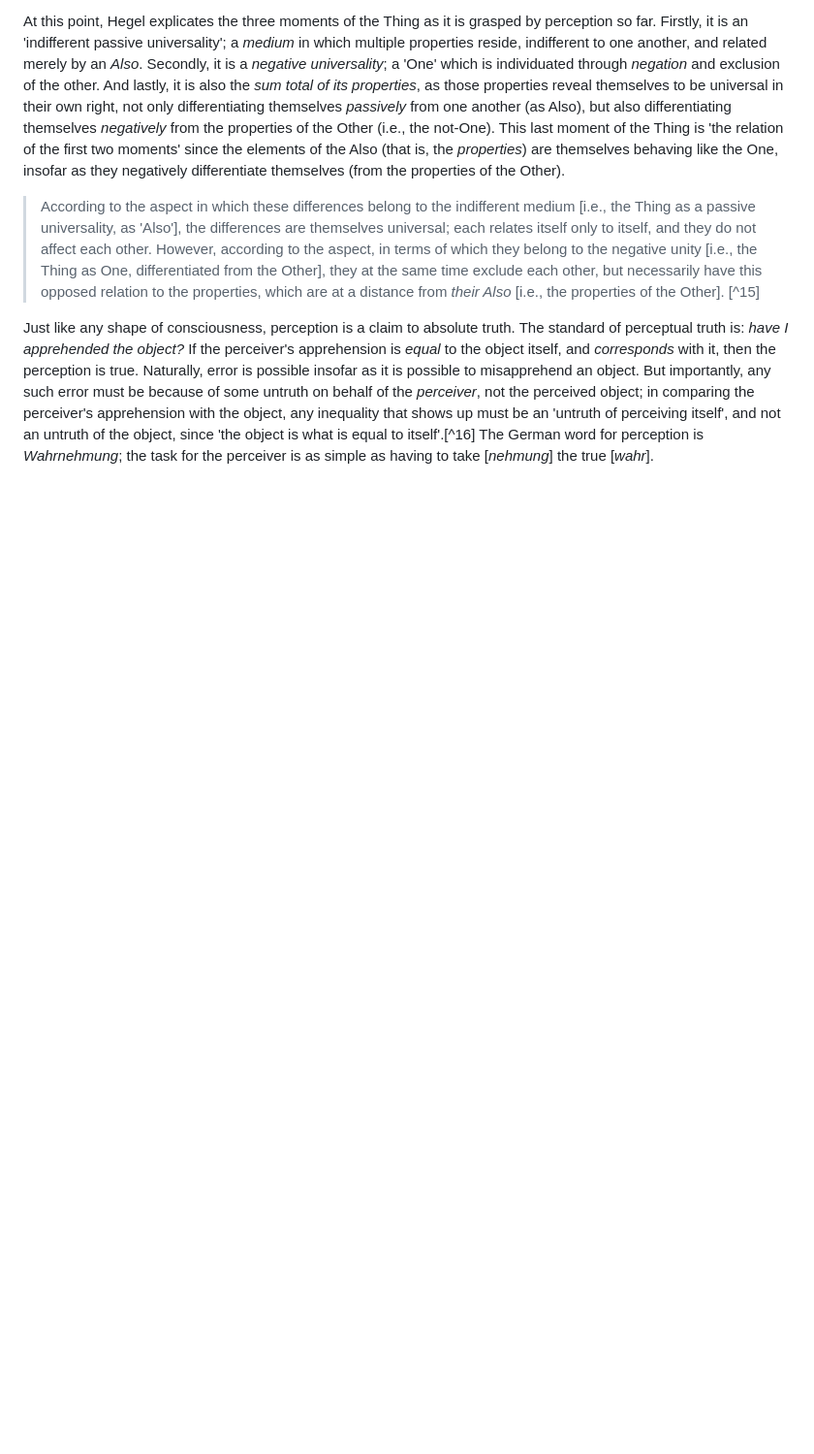
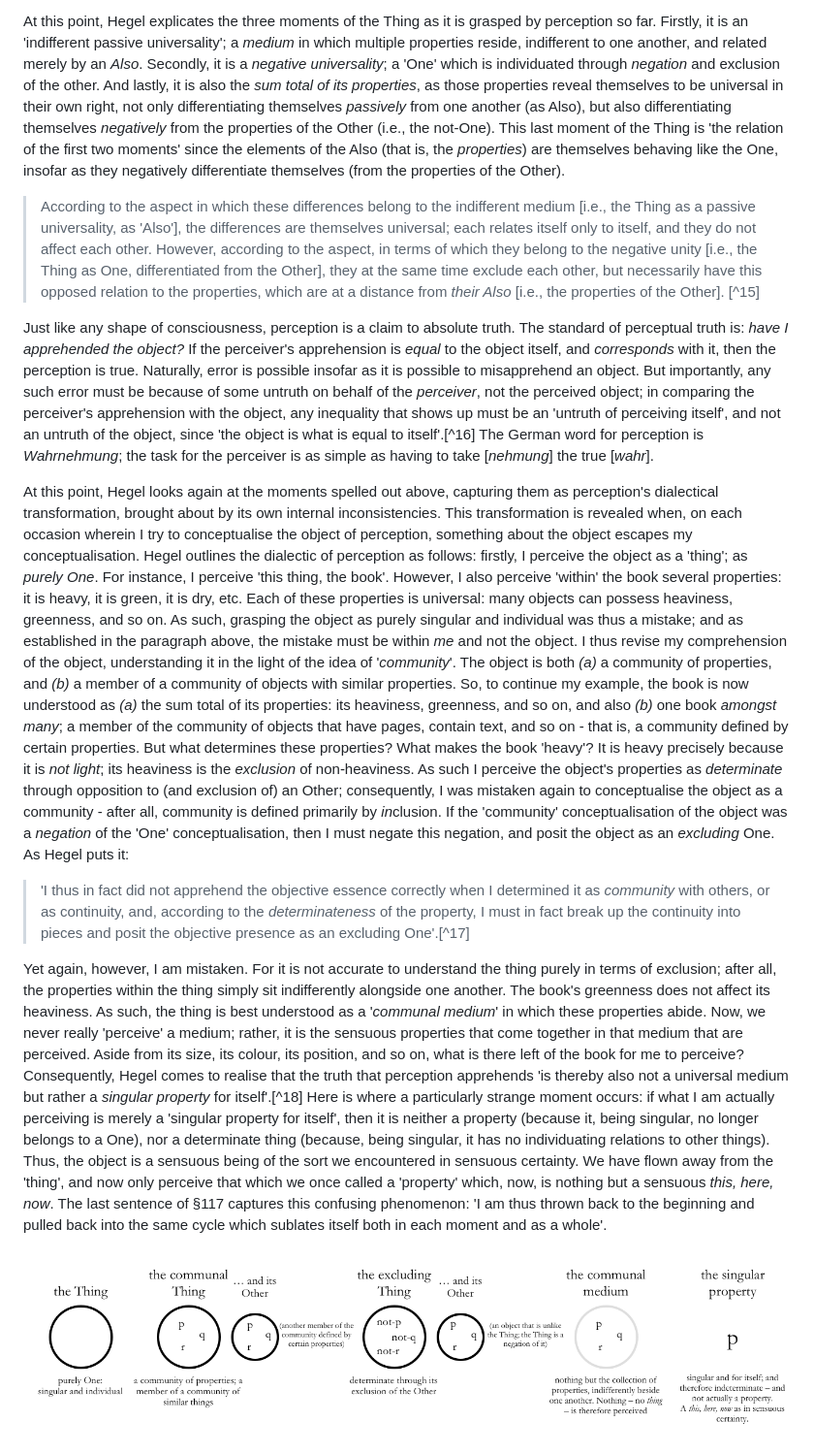
Before and after one commit to anna099/hegel, a Markdown page: 3-perception.md, the part around the change. Shown at 97% size. Rendered like a GitHub page; pictures changed too: img/perception.png (added); blank space fills up the shorter version.

Commit message:
add diagram in perception

```diff
--- a/3-perception.md
+++ b/3-perception.md
@@ -74,3 +74,59 @@ shows up must be an 'untruth of perceiving itself', and not an untruth of the
 object, since 'the object is what is equal to itself'.[^16] The German word for
 perception is *Wahrnehmung*; the task for the perceiver is as simple as having
 to take [*nehmung*] the true [*wahr*].
+
+At this point, Hegel looks again at the moments spelled out above, capturing
+them as perception's dialectical transformation, brought about by its own
+internal inconsistencies. This transformation is revealed when, on each occasion
+wherein I try to conceptualise the object of perception, something about the
+object escapes my conceptualisation. Hegel outlines the dialectic of perception
+as follows: firstly, I perceive the object as a 'thing'; as *purely One*. For
+instance, I perceive 'this thing, the book'. However, I also perceive 'within'
+the book several properties: it is heavy, it is green, it is dry, etc. Each of
+these properties is universal: many objects can possess heaviness, greenness,
+and so on. As such, grasping the object as purely singular and individual was
+thus a mistake; and as established in the paragraph above, the mistake must be
+within *me* and not the object. I thus revise my comprehension of the object,
+understanding it in the light of the idea of '*community*'. The object is both
+*(a)* a community of properties, and *(b)* a member of a community of objects
+with similar properties. So, to continue my example, the book is now understood
+as *(a)* the sum total of its properties: its heaviness, greenness, and so on,
+and also *(b)* one book *amongst many*; a member of the community of objects
+that have pages, contain text, and so on - that is, a community defined by
+certain properties. But what determines these properties? What makes the book
+'heavy'? It is heavy precisely because it is *not light*; its heaviness is the
+*exclusion* of non-heaviness. As such I perceive the object's properties as
+*determinate* through opposition to (and exclusion of) an Other; consequently, I
+was mistaken again to conceptualise the object as a community - after all,
+community is defined primarily by *in*clusion. If the 'community'
+conceptualisation of the object was a *negation* of the 'One' conceptualisation,
+then I must negate this negation, and posit the object as an *excluding* One. As
+Hegel puts it:
+
+> 'I thus in fact did not apprehend the objective essence correctly when I
+> determined it as *community* with others, or as continuity, and, according to
+> the *determinateness* of the property, I must in fact break up the continuity
+> into pieces and posit the objective presence as an excluding One'.[^17]
+
+Yet again, however, I am mistaken. For it is not accurate to understand the
+thing purely in terms of exclusion; after all, the properties within the thing
+simply sit indifferently alongside one another. The book's greenness does not
+affect its heaviness. As such, the thing is best understood as a '*communal
+medium*' in which these properties abide. Now, we never really 'perceive' a
+medium; rather, it is the sensuous properties that come together in that medium
+that are perceived. Aside from its size, its colour, its position, and so on,
+what is there left of the book for me to perceive? Consequently, Hegel comes to
+realise that the truth that perception apprehends 'is thereby also not a
+universal medium but rather a *singular property* for itself'.[^18] Here is
+where a particularly strange moment occurs: if what I am actually perceiving is
+merely a 'singular property for itself', then it is neither a property (because
+it, being singular, no longer belongs to a One), nor a determinate thing
+(because, being singular, it has no individuating relations to other things).
+Thus, the object is a sensuous being of the sort we encountered in sensuous
+certainty. We have flown away from the 'thing', and now only perceive that which
+we once called a 'property' which, now, is nothing but a sensuous *this, here,
+now*. The last sentence of §117 captures this confusing phenomenon: 'I am thus
+thrown back to the beginning and pulled back into the same cycle which sublates
+itself both in each moment and as a whole'.
+
+![A diagram of the dialectic of perception.](./img/perception.png)
```
Also changed, not shown: x-footnotes.md (+2 -0 lines), 3 other files.
